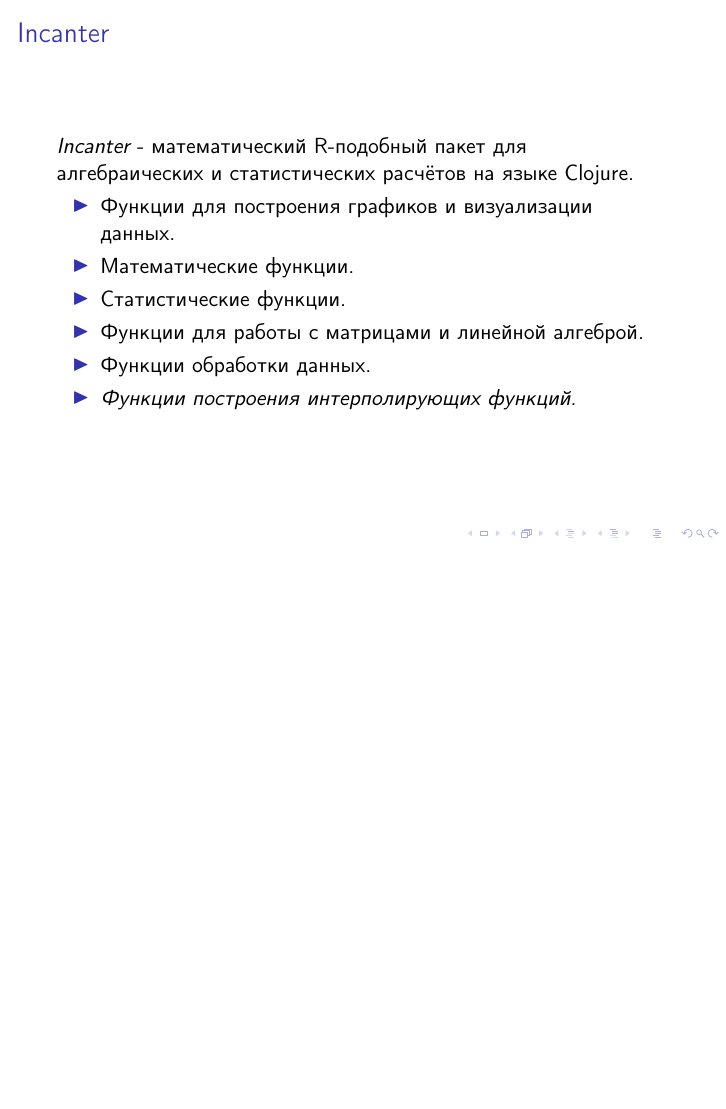
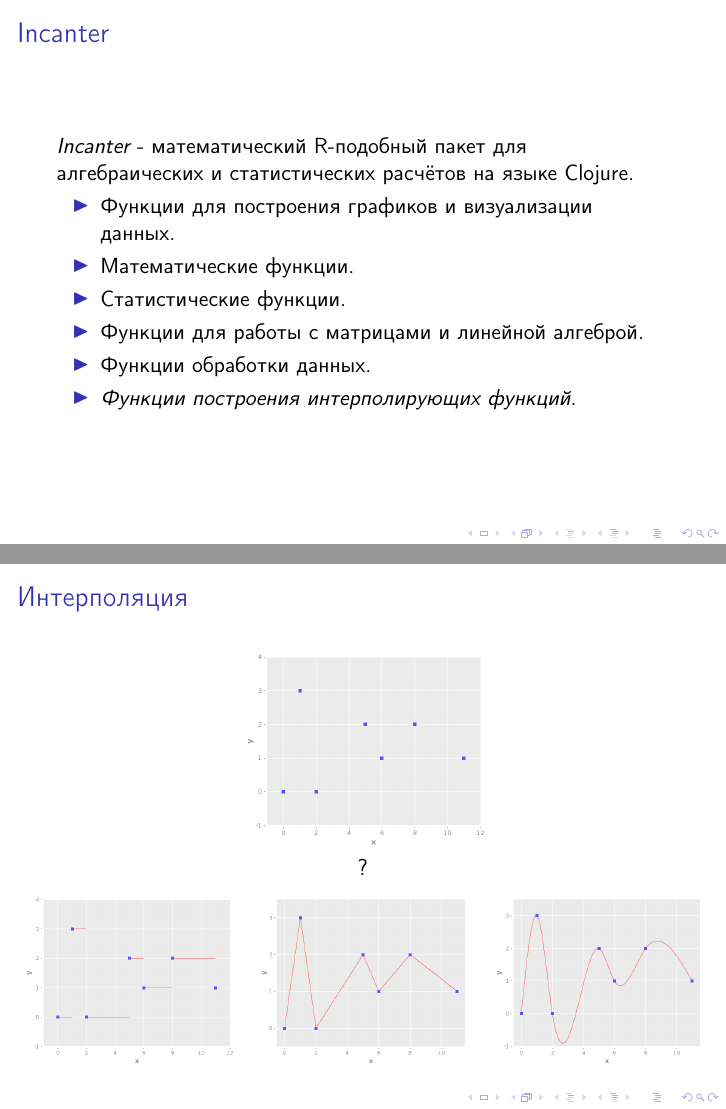
Before and after one commit to nbeloglazov/incanter-interpolation-examples, LaTeX slides (diplom/presentation.tex): page 3 of 3 before the commit and pages 3 and 4 of 4 after it, the two joined at a grey line, the shorter picture padded with empty space. Compiled offline with pdfLaTeX.

Commit message:
Add slide about interpolation. Unify all 1 var interpolation images.

```diff
--- a/diplom/presentation.tex
+++ b/diplom/presentation.tex
@@ -60,6 +60,26 @@
   \end{itemize}
 \end{frame}
 
+\begin{frame}
+  \frametitle{Интерполяция}
+  \begin{center}
+    \includegraphics[width=.4\textwidth,height=.4\textheight,keepaspectratio]{points}
+    \\
+    ?
+  \end{center}
+  \begin{columns}[c]
+    \begin{column}{.35\textwidth}
+      \includegraphics[width=\textwidth,height=\textheight,keepaspectratio]{interrupted}
+    \end{column}
+    \begin{column}{.35\textwidth}
+      \includegraphics[width=\textwidth,height=\textheight,keepaspectratio]{linear_interpolation_1_var_small}
+    \end{column}
+    \begin{column}{.35\textwidth}
+      \includegraphics[width=\textwidth,height=\textheight,keepaspectratio]{cubic_interpolation_1_var_small}
+    \end{column}
+  \end{columns}
+\end{frame}
+
 \end{document}
 
 %%% Local Variables:
```
Also changed, not shown: diplom/document.pdf, diplom/img/b_spline_approximation_1_var.png, diplom/img/cubic_hermite_interpolation_1_var.png, diplom/img/cubic_interpolation_1_var.png, diplom/img/cubic_interpolation_1_var_small.png (added), diplom/img/interrupted.png (added), diplom/img/linear_interpolation_1_var.png, diplom/img/linear_interpolation_1_var_small.png (added), diplom/img/points.png (added), diplom/img/polynomial_barycentric_interpolation_1_var.png, diplom/img/polynomial_interpolation_1_var.png, diplom/presentation.pdf.
